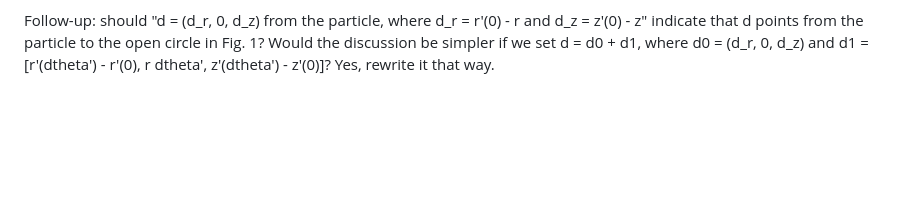
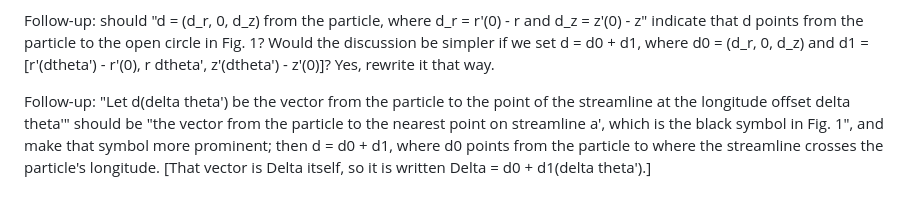
Before and after one commit to joehahn/epi_int_3d, a Markdown page: prompts/13-paper-streamline-gravity.md, the part around the change. Drawn GitHub-style; blank space fills up the shorter version.

Commit message:
Paper: Delta = d0 + d1(dtheta') points to the nearest point; Fig. 1 labels it and the crossing point
Co-Authored-By: Claude Opus 5.5 <noreply@anthropic.com>

```diff
--- a/prompts/13-paper-streamline-gravity.md
+++ b/prompts/13-paper-streamline-gravity.md
@@ -122,3 +122,9 @@ Follow-up: should "d = (d_r, 0, d_z) from the particle, where d_r = r'(0) - r an
 indicate that d points from the particle to the open circle in Fig. 1? Would the discussion be simpler
 if we set d = d0 + d1, where d0 = (d_r, 0, d_z) and d1 = [r'(dtheta') - r'(0), r dtheta',
 z'(dtheta') - z'(0)]? Yes, rewrite it that way.
+
+Follow-up: "Let d(delta theta') be the vector from the particle to the point of the streamline at the
+longitude offset delta theta'" should be "the vector from the particle to the nearest point on streamline
+a', which is the black symbol in Fig. 1", and make that symbol more prominent; then d = d0 + d1, where
+d0 points from the particle to where the streamline crosses the particle's longitude. [That vector is
+Delta itself, so it is written Delta = d0 + d1(delta theta').]
```
Also changed, not shown: notes/equations.md (+1 -1 lines), paper/figures/wire_planar.png, 4 other files.
